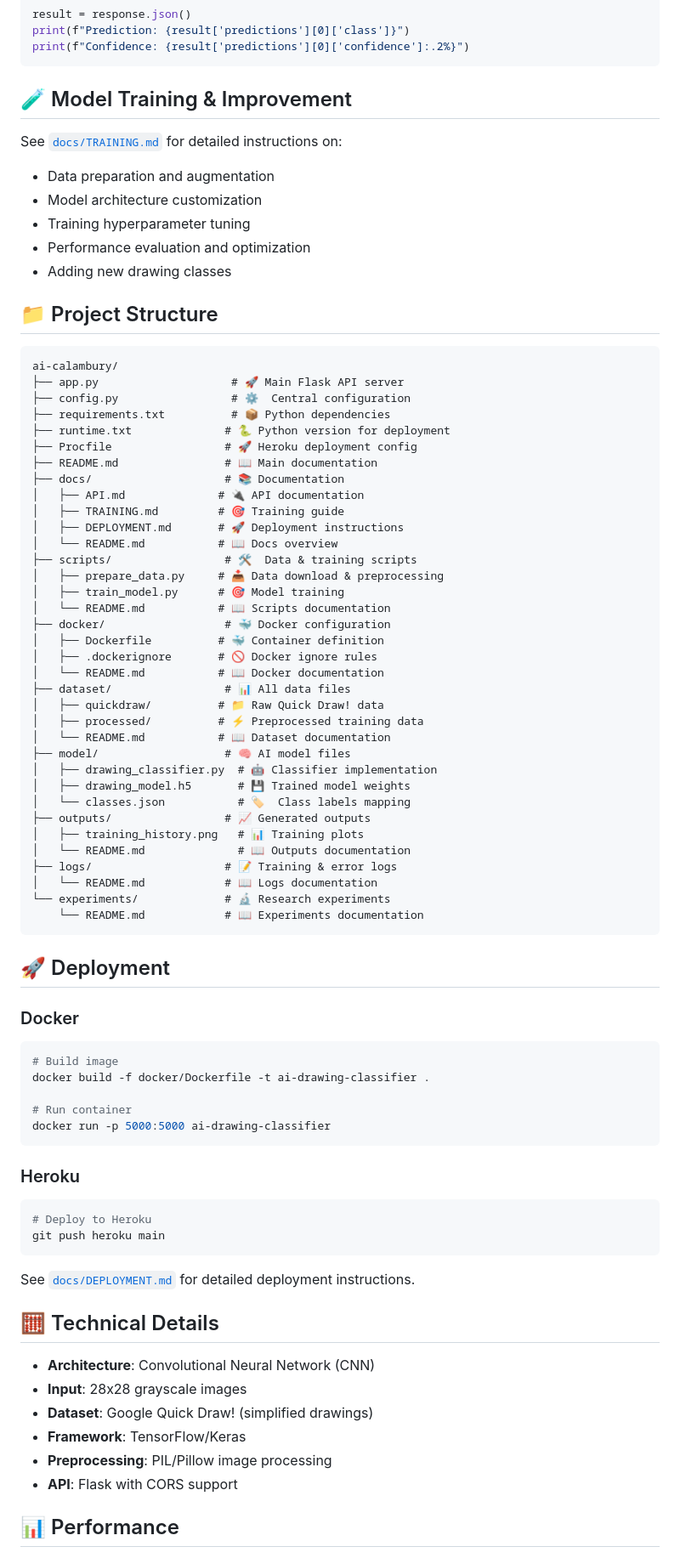
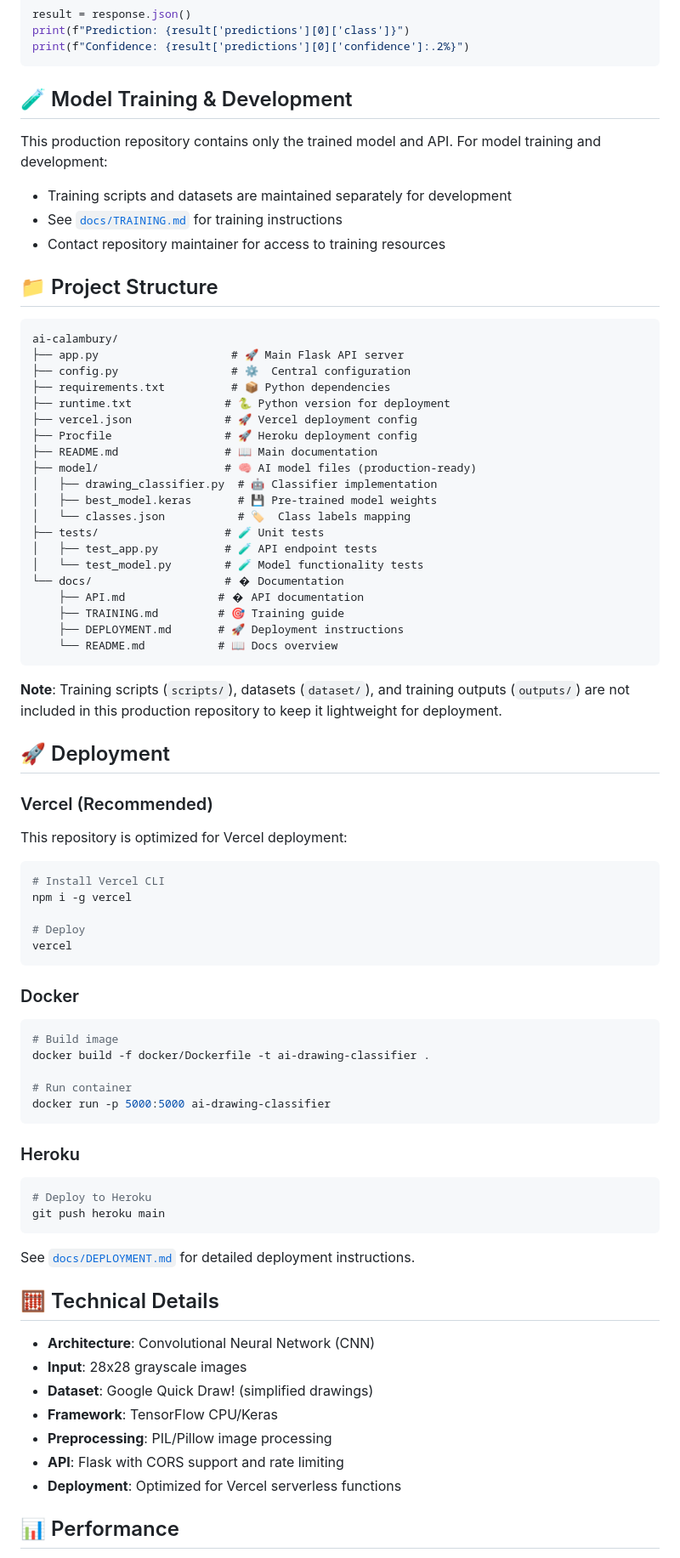
Before and after one commit to alanszuster/AI-calambury, a Markdown page: README.md, the part around one of its changes. Shown at 85% size. Drawn GitHub-style.

Commit message:
refactor: update README for Python and TensorFlow version requirements; streamline training and deployment sections

````diff
--- a/README.md
+++ b/README.md
@@ -156,15 +138,13 @@ print(f"Prediction: {result['predictions'][0]['class']}")
 print(f"Confidence: {result['predictions'][0]['confidence']:.2%}")
 ```
 
-## 🧪 Model Training & Improvement
+## 🧪 Model Training & Development
 
-See [`docs/TRAINING.md`](docs/TRAINING.md) for detailed instructions on:
+This production repository contains only the trained model and API. For model training and development:
 
-- Data preparation and augmentation
-- Model architecture customization
-- Training hyperparameter tuning
-- Performance evaluation and optimization
-- Adding new drawing classes
+- Training scripts and datasets are maintained separately for development
+- See [`docs/TRAINING.md`](docs/TRAINING.md) for training instructions
+- Contact repository maintainer for access to training resources
 
 ## 📁 Project Structure
 
@@ -174,41 +154,41 @@ ai-calambury/
 ├── config.py                 # ⚙️  Central configuration
 ├── requirements.txt          # 📦 Python dependencies
 ├── runtime.txt              # 🐍 Python version for deployment
+├── vercel.json              # 🚀 Vercel deployment config
 ├── Procfile                 # 🚀 Heroku deployment config
 ├── README.md                # 📖 Main documentation
-├── docs/                    # 📚 Documentation
-│   ├── API.md              # 🔌 API documentation
-│   ├── TRAINING.md         # 🎯 Training guide
-│   ├── DEPLOYMENT.md       # 🚀 Deployment instructions
-│   └── README.md           # 📖 Docs overview
-├── scripts/                 # 🛠️  Data & training scripts
-│   ├── prepare_data.py     # 📥 Data download & preprocessing
-│   ├── train_model.py      # 🎯 Model training
-│   └── README.md           # 📖 Scripts documentation
-├── docker/                  # 🐳 Docker configuration
-│   ├── Dockerfile          # 🐳 Container definition
-│   ├── .dockerignore       # 🚫 Docker ignore rules
-│   └── README.md           # 📖 Docker documentation
-├── dataset/                 # 📊 All data files
-│   ├── quickdraw/          # 📁 Raw Quick Draw! data
-│   ├── processed/          # ⚡ Preprocessed training data
-│   └── README.md           # 📖 Dataset documentation
-├── model/                   # 🧠 AI model files
+├── model/                   # 🧠 AI model files (production-ready)
 │   ├── drawing_classifier.py  # 🤖 Classifier implementation
-│   ├── drawing_model.h5       # 💾 Trained model weights
+│   ├── best_model.keras       # 💾 Pre-trained model weights
 │   └── classes.json           # 🏷️  Class labels mapping
-├── outputs/                 # 📈 Generated outputs
-│   ├── training_history.png   # 📊 Training plots
-│   └── README.md              # 📖 Outputs documentation
-├── logs/                    # 📝 Training & error logs
-│   └── README.md            # 📖 Logs documentation
-└── experiments/             # 🔬 Research experiments
-    └── README.md            # 📖 Experiments documentation
+├── tests/                   # 🧪 Unit tests
+│   ├── test_app.py          # 🧪 API endpoint tests
+│   └── test_model.py        # 🧪 Model functionality tests
+└── docs/                    # � Documentation
+    ├── API.md              # � API documentation
+    ├── TRAINING.md         # 🎯 Training guide
+    ├── DEPLOYMENT.md       # 🚀 Deployment instructions
+    └── README.md           # 📖 Docs overview
 ```
+
+**Note**: Training scripts (`scripts/`), datasets (`dataset/`), and training outputs (`outputs/`) are not included in this production repository to keep it lightweight for deployment.
 
 ## 🚀 Deployment
 
+### Vercel (Recommended)
+
+This repository is optimized for Vercel deployment:
+
+```bash
+# Install Vercel CLI
+npm i -g vercel
+
+# Deploy
+vercel
+```
+
 ### Docker
+
 ```bash
 # Build image
 docker build -f docker/Dockerfile -t ai-drawing-classifier .
@@ -218,6 +198,7 @@ docker run -p 5000:5000 ai-drawing-classifier
 ```
 
 ### Heroku
+
 ```bash
 # Deploy to Heroku
 git push heroku main
@@ -230,9 +211,10 @@ See [`docs/DEPLOYMENT.md`](docs/DEPLOYMENT.md) for detailed deployment instructi
 - **Architecture**: Convolutional Neural Network (CNN)
 - **Input**: 28x28 grayscale images
 - **Dataset**: Google Quick Draw! (simplified drawings)
-- **Framework**: TensorFlow/Keras
+- **Framework**: TensorFlow CPU/Keras
 - **Preprocessing**: PIL/Pillow image processing
-- **API**: Flask with CORS support
+- **API**: Flask with CORS support and rate limiting
+- **Deployment**: Optimized for Vercel serverless functions
 
 ## 📊 Performance
 
````
Also changed, not shown: other parts of README.md (+6 -24 lines).
